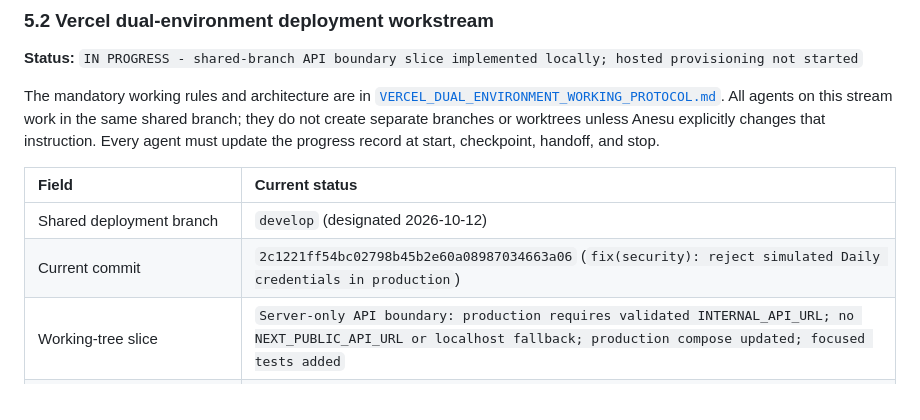
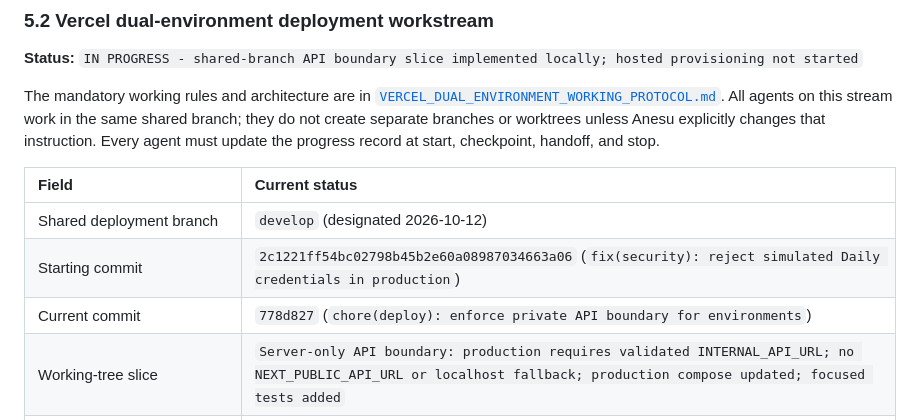
Before and after one commit to sharonremotedeveloper/SharonOnline, a Markdown page: docs/PROGRESS_AND_ROADMAP.md, the part around the change. Drawn GitHub-style.

Commit message:
docs(deploy): record shared-branch verification checkpoint

```diff
--- a/docs/PROGRESS_AND_ROADMAP.md
+++ b/docs/PROGRESS_AND_ROADMAP.md
@@ -271,7 +271,8 @@ The mandatory working rules and architecture are in [`VERCEL_DUAL_ENVIRONMENT_WO
 | Field | Current status |
 | :--- | :--- |
 | Shared deployment branch | `develop` (designated 2026-10-12) |
-| Current commit | `2c1221ff54bc02798b45b2e60a08987034663a06` (`fix(security): reject simulated Daily credentials in production`) |
+| Starting commit | `2c1221ff54bc02798b45b2e60a08987034663a06` (`fix(security): reject simulated Daily credentials in production`) |
+| Current commit | `778d827` (`chore(deploy): enforce private API boundary for environments`) |
 | Working-tree slice | `Server-only API boundary: production requires validated INTERNAL_API_URL; no NEXT_PUBLIC_API_URL or localhost fallback; production compose updated; focused tests added` |
 | Development Vercel project/URL | `Confirmed: sharon-online project; develop preview visible at sharon-online-git-develop-sharon-team1.vercel.app` |
 | Production Vercel project/domain | `topteacheracademy.com confirmed as canonical; Vercel attachment/DNS/TLS unverified` |
```
